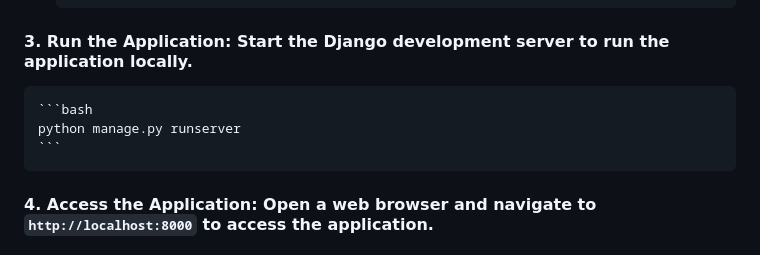
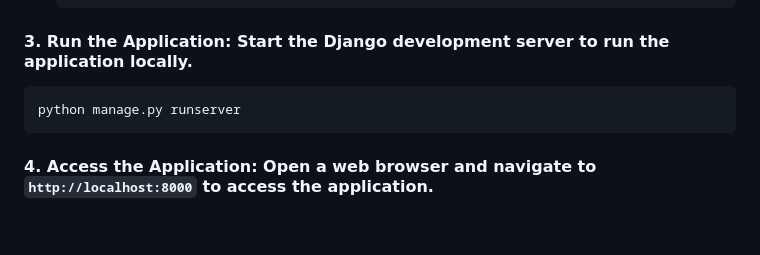
Before and after one commit to Patel-Aum-28/Secure-User-Athentication-System, a Markdown page: README.md, the part around the change. Rendered like a GitHub page; blank space fills up the shorter version.

````diff
--- a/README.md
+++ b/README.md
@@ -64,9 +64,7 @@ Secure User Authentication System is a strong and reliable Django application de
     ```
 
 #### 3. **Run the Application**: Start the Django development server to run the application locally.
-    ```bash
     python manage.py runserver
-    ```
 
 #### 4. **Access the Application**: Open a web browser and navigate to `http://localhost:8000` to access the application.
 
````
